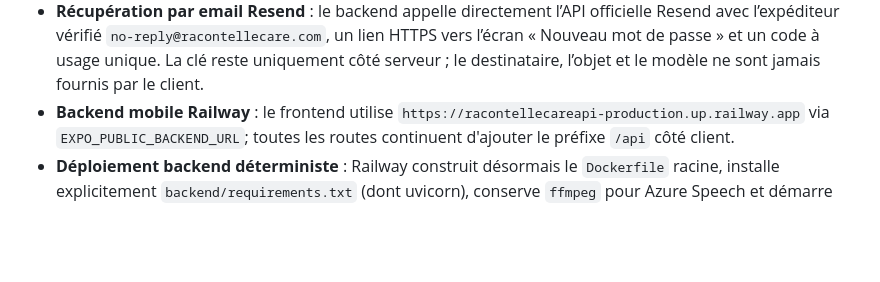
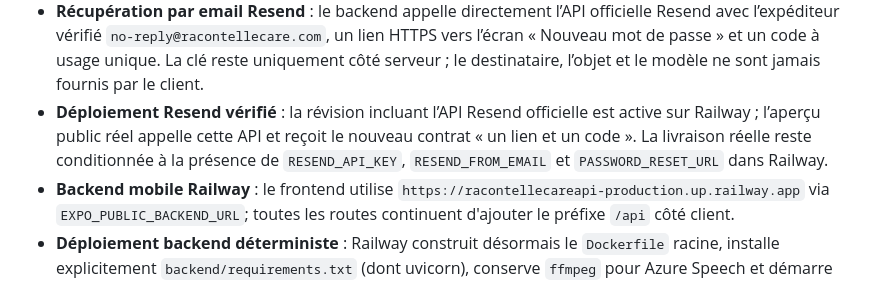
Before and after one commit to Racontelle26/racontellecareapi, a Markdown page: memory/PRD.md, the part around the change. GitHub-like rendering; blank space fills up the shorter version.

```diff
--- a/memory/PRD.md
+++ b/memory/PRD.md
@@ -65,6 +65,7 @@ Clarifications utilisateur : offline-first avec stockage local (smartphones/tabl
 - **Reconnexion lisible** : lorsque la session expire pendant une action serveur, l'adresse email reste préremplie et le champ mot de passe propose un bouton œil accessible pour afficher ou masquer la saisie. Le mot de passe n'est jamais mémorisé.
 - **Procédure opérateur de récupération** : `backend/scripts/reset_user_password.py` permet une réinitialisation idempotente depuis le terminal privé Railway, avec saisie masquée, hash pwdlib identique au login, révocation des sessions, nettoyage des blocages et audit sans secret. Elle reste disponible comme solution de secours indépendante de l’email.
 - **Récupération par email Resend** : le backend appelle directement l’API officielle Resend avec l’expéditeur vérifié `no-reply@racontellecare.com`, un lien HTTPS vers l’écran « Nouveau mot de passe » et un code à usage unique. La clé reste uniquement côté serveur ; le destinataire, l’objet et le modèle ne sont jamais fournis par le client.
+- **Déploiement Resend vérifié** : la révision incluant l’API Resend officielle est active sur Railway ; l’aperçu public réel appelle cette API et reçoit le nouveau contrat « un lien et un code ». La livraison réelle reste conditionnée à la présence de `RESEND_API_KEY`, `RESEND_FROM_EMAIL` et `PASSWORD_RESET_URL` dans Railway.
 - **Backend mobile Railway** : le frontend utilise `https://racontellecareapi-production.up.railway.app` via `EXPO_PUBLIC_BACKEND_URL`; toutes les routes continuent d'ajouter le préfixe `/api` côté client.
 - **Déploiement backend déterministe** : Railway construit désormais le `Dockerfile` racine, installe explicitement `backend/requirements.txt` (dont uvicorn), conserve `ffmpeg` pour Azure Speech et démarre FastAPI strictement sur `$PORT`. Aucun `EXPOSE`, port hardcodé ou port de repli n'est utilisé ; l'image échoue clairement si Railway ne fournit pas `PORT`. Les fichiers `.env`, tests et données locales sont exclus de l'image.
 - **Recette totale après incident Railway** : API publique Railway stable (5× HTTP 200, aucun 502), CORS/en-têtes/auth anonyme conformes, routes forgot/reset déployées, 46 tests backend réussis, Expo Doctor 20/20, lint/TypeScript/export web réussis. Le frontend appelle de nouveau Railway directement. Le mode local permet maintenant de supprimer proprement un profil local après protection par PIN.
```
Also changed, not shown: test_result.md (+3 -0 lines).
